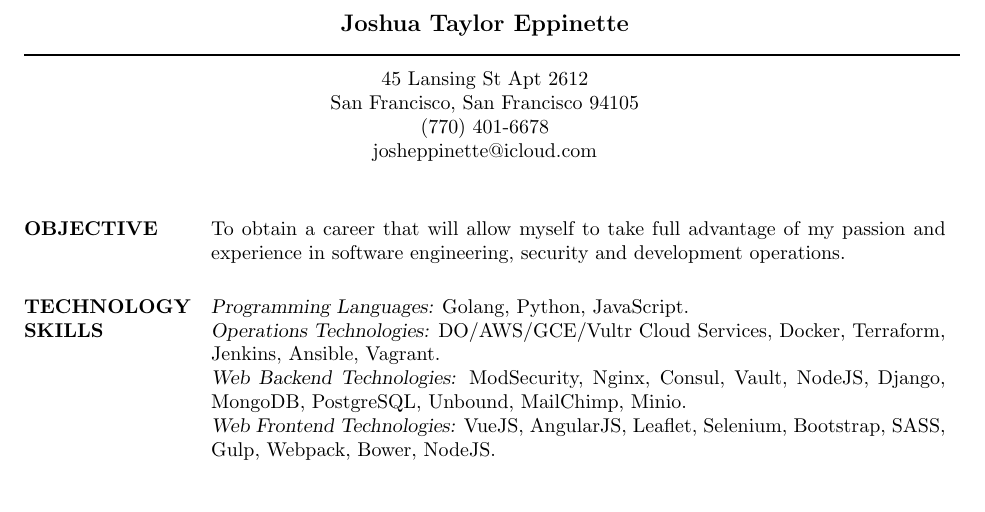
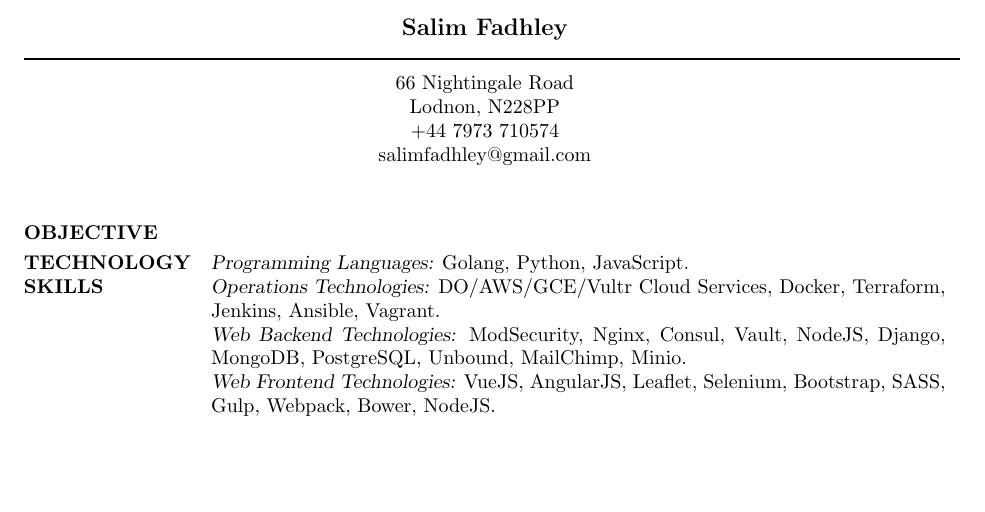
Before and after one commit to salimfadhley/cv, a LaTeX CV (cv.tex): part of page 1 of 2, cut at the place of the change, the shorter picture padded with empty space. Compiled offline with pdfLaTeX.

Commit message:
Try to make it do something

```diff
--- a/cv.tex
+++ b/cv.tex
@@ -33,14 +33,14 @@
     %	NAME AND ADDRESS SECTION
     %----------------------------------------------------------------------------------------
 
-    \moveleft.5\hoffset\centerline{\large\bf Joshua Taylor Eppinette} % Your name at the top
+    \moveleft.5\hoffset\centerline{\large\bf Salim Fadhley} % Your name at the top
 
     \moveleft\hoffset\vbox{\hrule width\resumewidth height 1pt}\smallskip % Horizontal line after name; adjust line thickness by changing the '1pt'
 
-    \moveleft.5\hoffset\centerline{45 Lansing St Apt 2612} % Your address
-    \moveleft.5\hoffset\centerline{San Francisco, San Francisco 94105}
-    \moveleft.5\hoffset\centerline{(770) 401-6678}
-    \moveleft.5\hoffset\centerline{josheppinette@icloud.com}
+    \moveleft.5\hoffset\centerline{66 Nightingale Road} % Your address
+    \moveleft.5\hoffset\centerline{Lodnon, N228PP}
+    \moveleft.5\hoffset\centerline{+44 7973 710574}
+    \moveleft.5\hoffset\centerline{salimfadhley@gmail.com}
 
     %----------------------------------------------------------------------------------------
 
@@ -52,7 +52,7 @@
 
         \section{OBJECTIVE}
 
-        To obtain a career that will allow myself to take full advantage of my passion and experience in software engineering, security and development operations.
+
 
         %----------------------------------------------------------------------------------------
         %	Technology SKILLS SECTION
```
Also changed, not shown: .travis.yml (+1 -1 lines).
